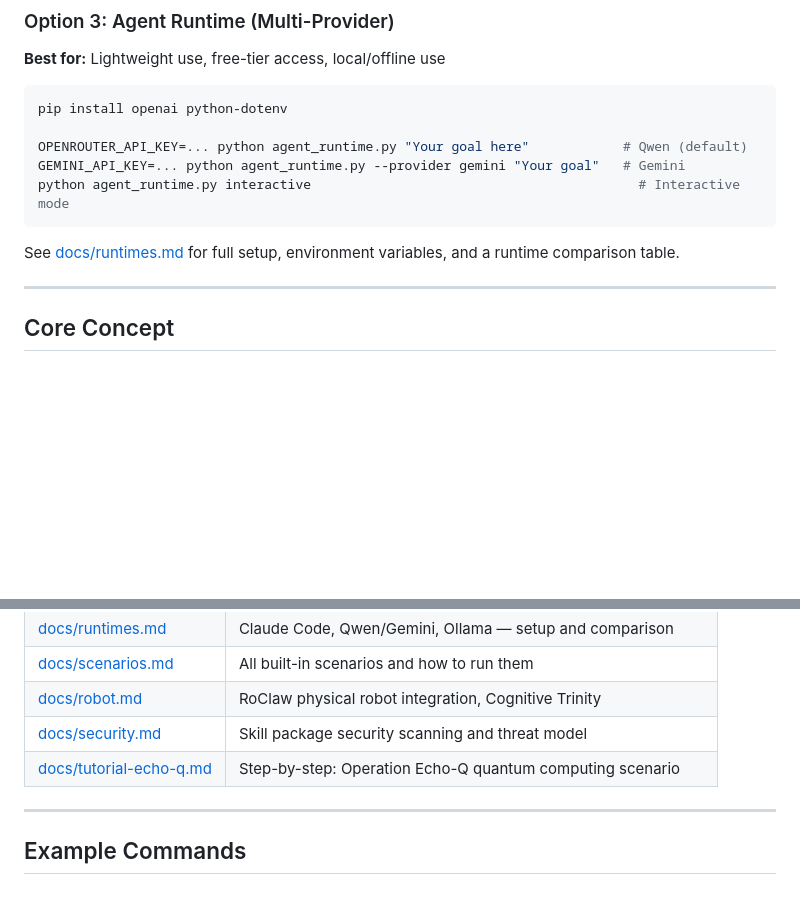
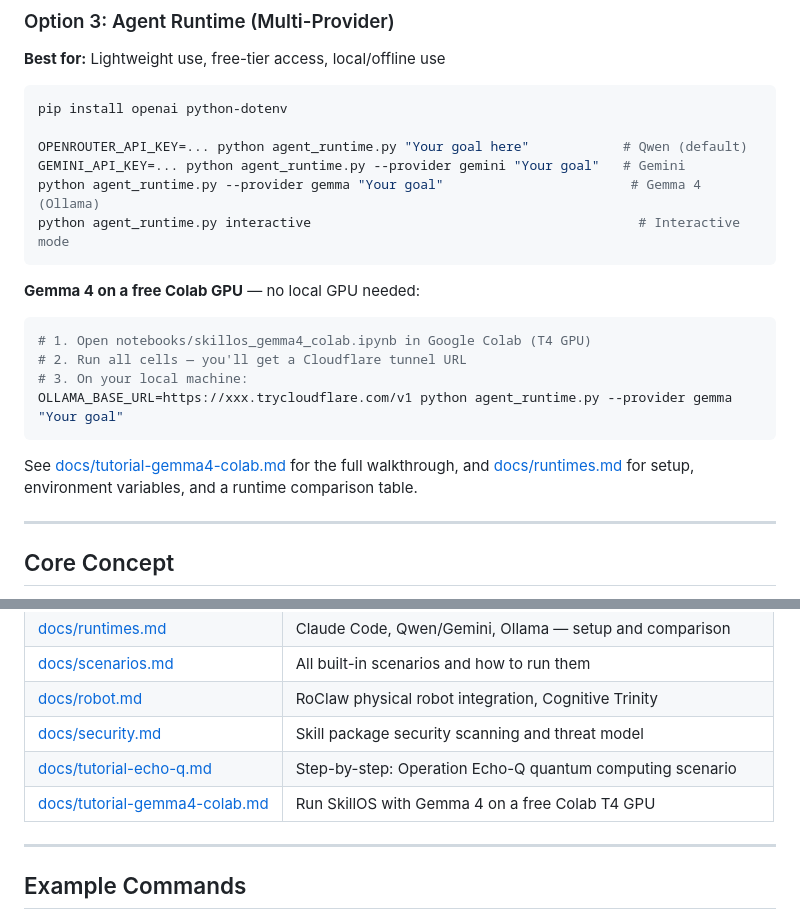
Before and after one commit to EvolvingAgentsLabs/skillos, a Markdown page: README.md, 2 parts joined by grey strips. GitHub-like rendering; blank space fills up the shorter version.

````diff
--- a/README.md
+++ b/README.md
@@ -69,10 +69,20 @@ pip install openai python-dotenv
 
 OPENROUTER_API_KEY=... python agent_runtime.py "Your goal here"            # Qwen (default)
 GEMINI_API_KEY=... python agent_runtime.py --provider gemini "Your goal"   # Gemini
+python agent_runtime.py --provider gemma "Your goal"                        # Gemma 4 (Ollama)
 python agent_runtime.py interactive                                          # Interactive mode
 ```
 
-See [docs/runtimes.md](docs/runtimes.md) for full setup, environment variables, and a runtime comparison table.
+**Gemma 4 on a free Colab GPU** — no local GPU needed:
+
+```bash
+# 1. Open notebooks/skillos_gemma4_colab.ipynb in Google Colab (T4 GPU)
+# 2. Run all cells — you'll get a Cloudflare tunnel URL
+# 3. On your local machine:
+OLLAMA_BASE_URL=https://xxx.trycloudflare.com/v1 python agent_runtime.py --provider gemma "Your goal"
+```
+
+See [docs/tutorial-gemma4-colab.md](docs/tutorial-gemma4-colab.md) for the full walkthrough, and [docs/runtimes.md](docs/runtimes.md) for setup, environment variables, and a runtime comparison table.
 
 ---
 
@@ -138,6 +148,7 @@ project/        scaffold/       project-scaffold-tool
 | [docs/robot.md](docs/robot.md) | RoClaw physical robot integration, Cognitive Trinity |
 | [docs/security.md](docs/security.md) | Skill package security scanning and threat model |
 | [docs/tutorial-echo-q.md](docs/tutorial-echo-q.md) | Step-by-step: Operation Echo-Q quantum computing scenario |
+| [docs/tutorial-gemma4-colab.md](docs/tutorial-gemma4-colab.md) | Run SkillOS with Gemma 4 on a free Colab T4 GPU |
 
 ---
 
````
Also changed, not shown: docs/runtimes.md (+5 -5 lines), docs/tutorial-gemma4-colab.md (+83 -55 lines).
